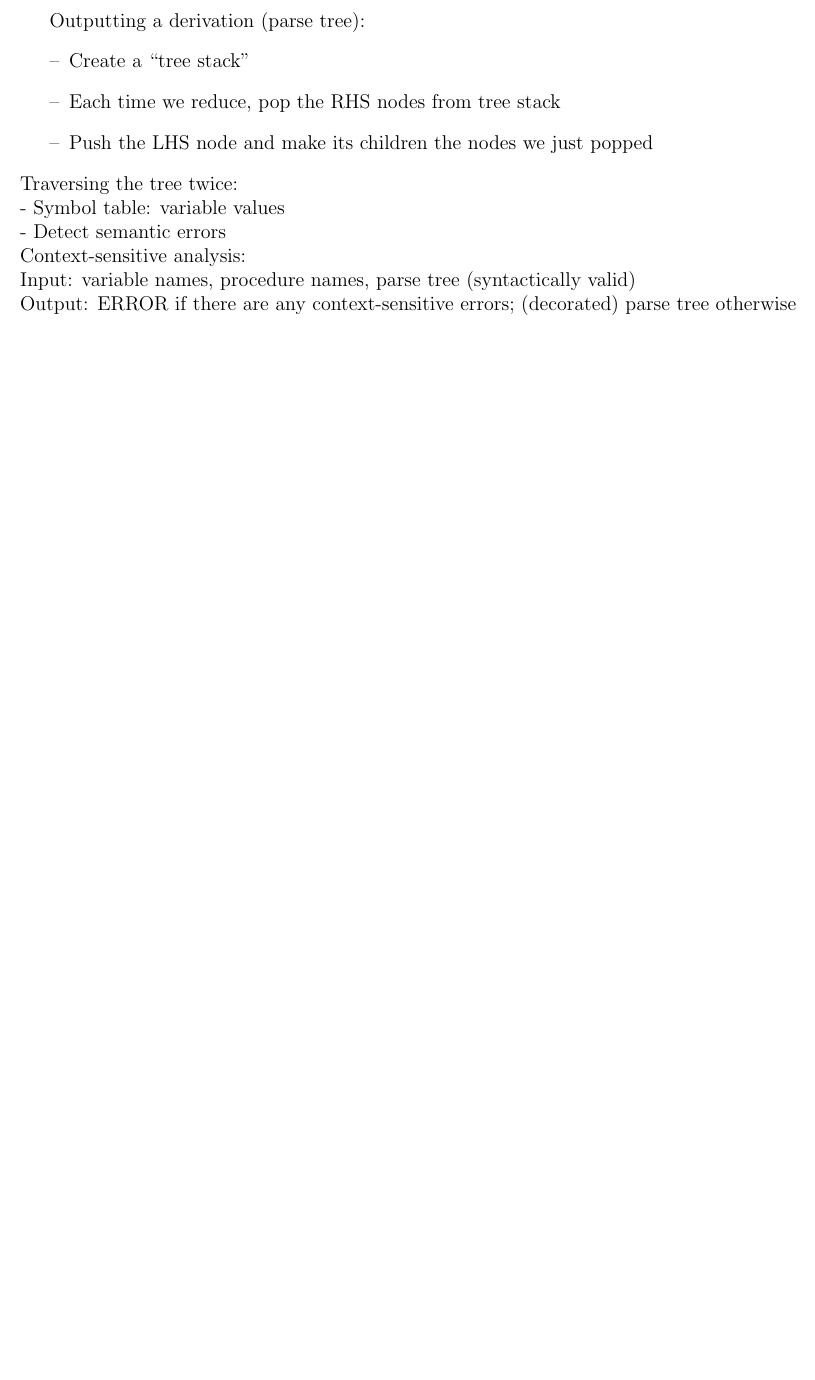
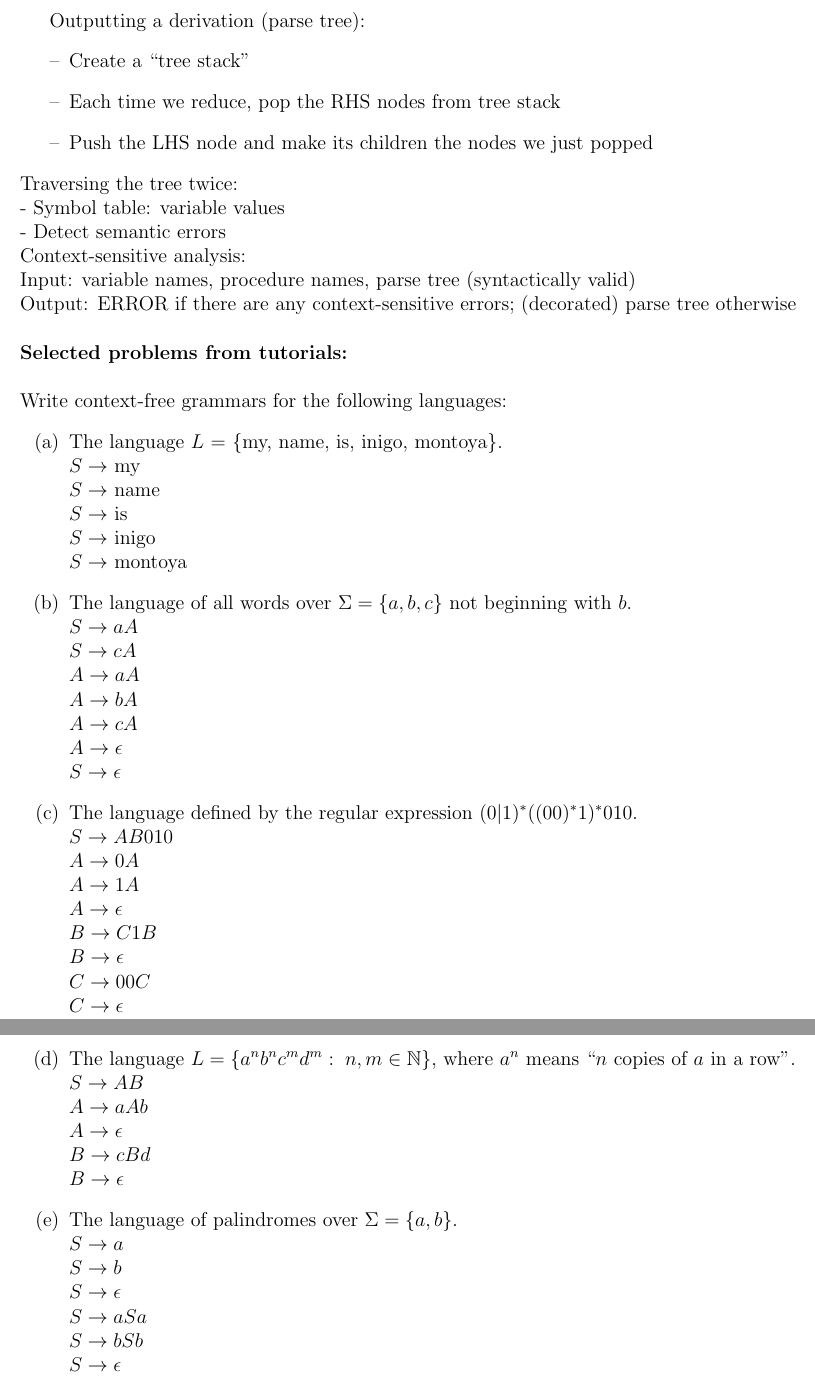
Before and after one commit to Deeeer/Notes, a LaTeX document (cs241review.tex): part of page 6 of 6 before the commit and two parts of pages 7 and 8 of 9 after it, the two joined at a grey line, cut so that both start at the same text, the shorter picture padded with empty space. Compiled offline with pdfLaTeX.

Commit message:
Update tutorial problems

```diff
--- a/cs241review.tex
+++ b/cs241review.tex
@@ -1,5 +1,5 @@
 \documentclass[12pt]{article}
-
+\usepackage{enumitem}
 \usepackage{fullpage, url}
 \usepackage{amsmath}
 \usepackage{amssymb}
@@ -265,4 +275,51 @@ Traversing the tree twice:\\
 - Detect semantic errors\\
 Context-sensitive analysis:\\
 Input: variable names, procedure names, parse tree (syntactically valid)\\
-Output: ERROR if there are any context-sensitive errors; (decorated) parse tree otherwise
+Output: ERROR if there are any context-sensitive errors; (decorated) parse tree otherwise\\
+
+\noindent
+\textbf{Selected problems from tutorials:}\\
+
+\noindent
+Write context-free grammars for the following languages:
+\begin{enumerate}[label=(\alph*)]
+	\item The language $L$ = \{my, name, is, inigo, montoya\}.\\
+	$S \rightarrow$ my\\
+	$S \rightarrow$ name\\
+	$S \rightarrow$ is\\
+	$S \rightarrow$ inigo\\
+	$S \rightarrow$ montoya
+	\item The language of all words over $\Sigma = \{a,b,c\}$ not beginning with $b$.\\
+	$S \rightarrow aA\\
+	S \rightarrow cA\\
+	A \rightarrow aA\\
+	A \rightarrow bA\\
+	A \rightarrow cA\\
+	A \rightarrow \epsilon\\
+	S \rightarrow \epsilon$
+	\item The language defined by the regular expression $(0|1)^{\ast}((00)^{\ast}1)^{\ast}010$.\\
+	$S \rightarrow AB010\\
+	A \rightarrow 0A\\
+	A \rightarrow 1A \\
+	A \rightarrow \epsilon\\
+	B \rightarrow C1B\\
+	B \rightarrow \epsilon\\
+	C \rightarrow 00C\\
+	C \rightarrow \epsilon\\
+	$
+	\item The language $L=\{a^n b^n c^m d^m:\;n,m\in \mathbb{N} \}$, where $a^n$ means ``$n$ copies of $a$ in a row".\\
+	$S \rightarrow AB\\
+	A \rightarrow aAb\\
+	A \rightarrow \epsilon\\
+	B \rightarrow cBd \\
+	B \rightarrow \epsilon$
+	\item The language of palindromes over $\Sigma=\{a, b\}$. \\
+	$
+	S \rightarrow a\\
+	S \rightarrow b\\
+	S \rightarrow \epsilon\\
+	S \rightarrow aSa\\
+	S \rightarrow bSb\\
+	S \rightarrow \epsilon$
+    \end{enumerate}
+\clearpage
```
Also changed, not shown: cs241review.pdf, cs241review.tex (53 more changed lines).
